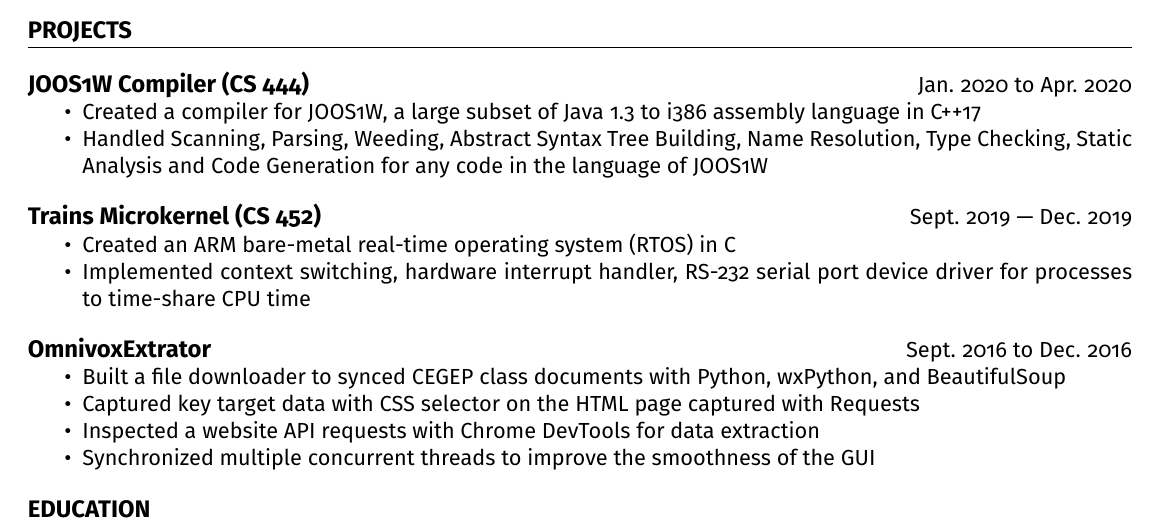
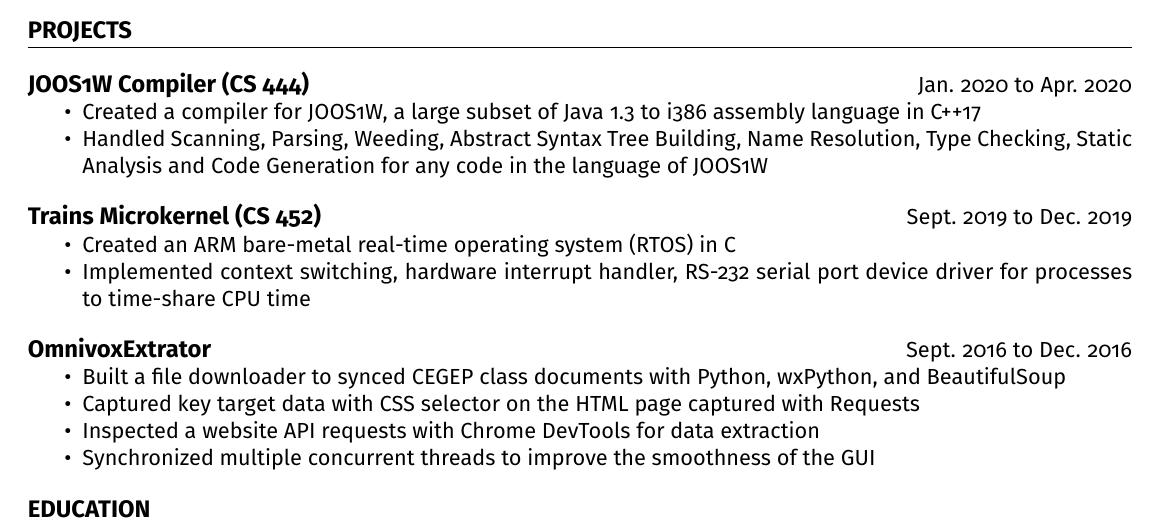
Before and after one commit to cgwelcome/resume, a LaTeX CV (CharlesGaoResume.tex): part of the page, cut so that both start at the same text. Compiled offline with pdfLaTeX.

Commit message:
Fix format

```diff
--- a/CharlesGaoResume.tex
+++ b/CharlesGaoResume.tex
@@ -72,7 +72,7 @@ charlesgao.c@gmail.com $\bullet$ 514--262--1866 $\bullet$ Waterloo, Canada
   \item Handled Scanning, Parsing, Weeding, Abstract Syntax Tree Building, Name Resolution, Type Checking, Static Analysis and Code Generation for any code in the language of JOOS1W
 \end{itemize}
 
-\subsection*{Trains Microkernel (CS 452)} \hfill Sept. 2019 --- Dec. 2019
+\subsection*{Trains Microkernel (CS 452)} \hfill Sept. 2019 to Dec. 2019
 \begin{itemize}
   \item Created an ARM bare-metal real-time operating system (RTOS) in C
   \item Implemented context switching, hardware interrupt handler, RS-232 serial port device driver for processes to time-share CPU time
```
Also changed, not shown: CharlesGaoResume.pdf.
